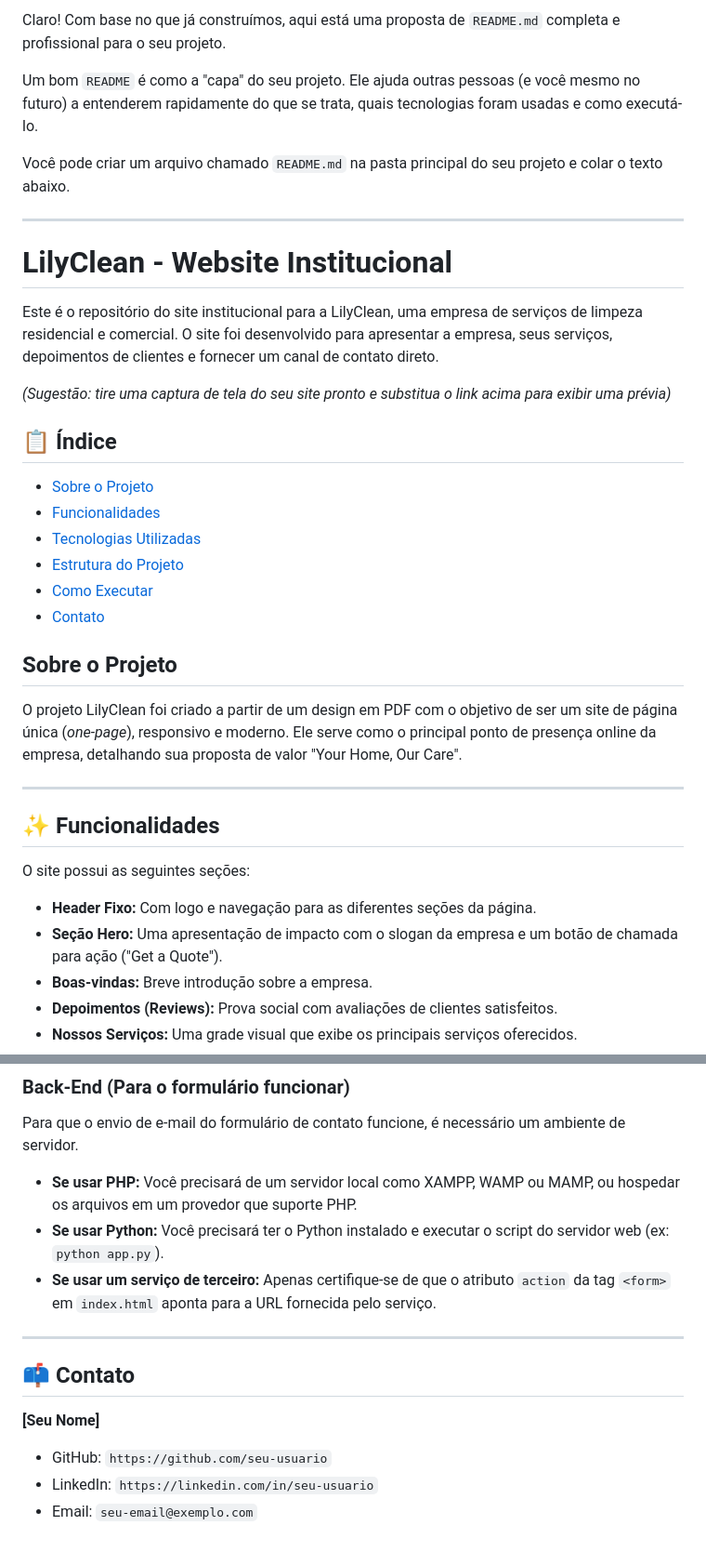
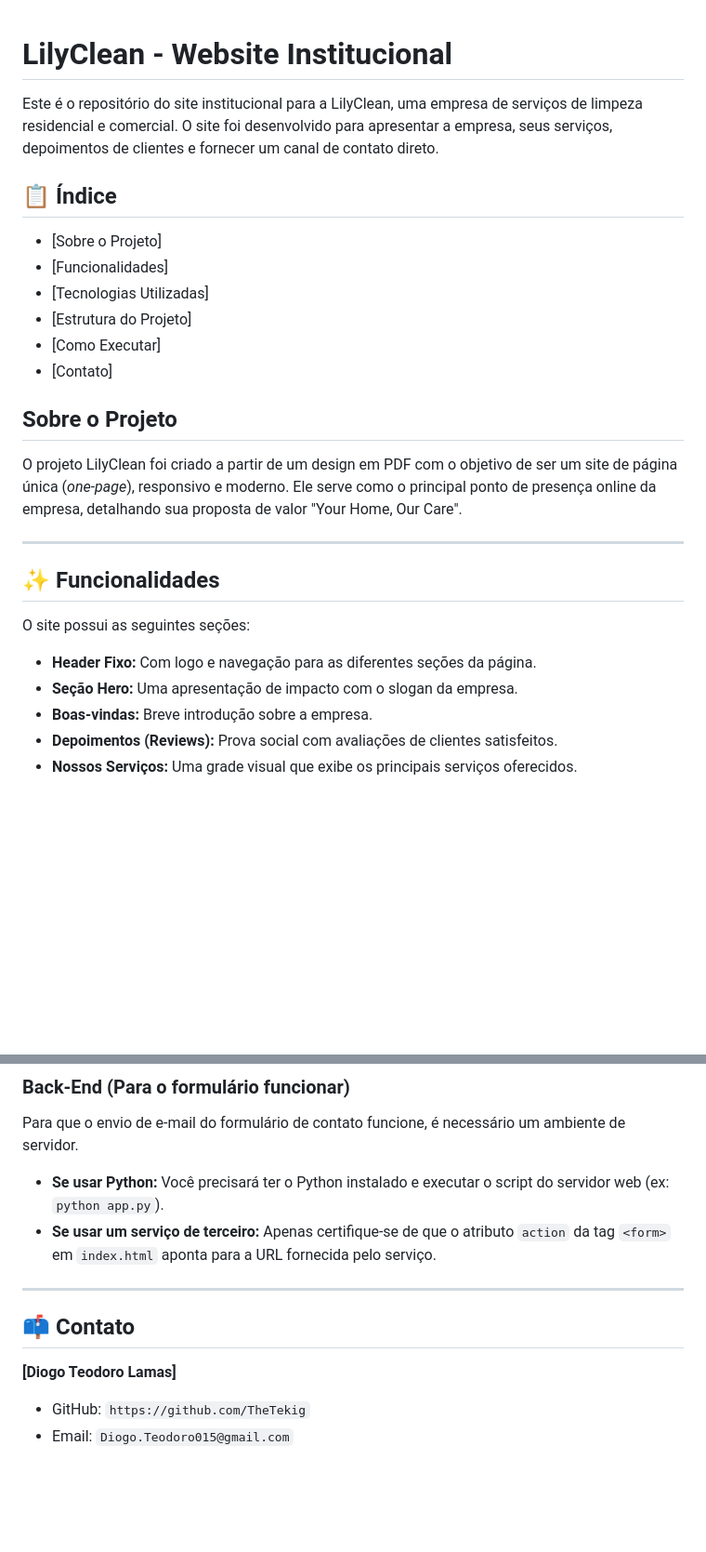
Before and after one commit to TheTekig/LandingPage_LILYCLEAN, a Markdown page: README.md, 2 parts joined by grey strips. Shown at 93% size. Rendered like a GitHub page; blank space fills up the shorter version.

```diff
--- a/README.md
+++ b/README.md
@@ -1,25 +1,15 @@
-Claro\! Com base no que já construímos, aqui está uma proposta de `README.md` completa e profissional para o seu projeto.
-
-Um bom `README` é como a "capa" do seu projeto. Ele ajuda outras pessoas (e você mesmo no futuro) a entenderem rapidamente do que se trata, quais tecnologias foram usadas e como executá-lo.
-
-Você pode criar um arquivo chamado `README.md` na pasta principal do seu projeto e colar o texto abaixo.
-
------
-
 # LilyClean - Website Institucional
 
 Este é o repositório do site institucional para a LilyClean, uma empresa de serviços de limpeza residencial e comercial. O site foi desenvolvido para apresentar a empresa, seus serviços, depoimentos de clientes e fornecer um canal de contato direto.
 
-*(Sugestão: tire uma captura de tela do seu site pronto e substitua o link acima para exibir uma prévia)*
-
 ## 📋 Índice
 
-  * [Sobre o Projeto](https://www.google.com/search?q=%23sobre-o-projeto)
-  * [Funcionalidades](https://www.google.com/search?q=%23%E2%9C%A8-funcionalidades)
-  * [Tecnologias Utilizadas](https://www.google.com/search?q=%23%F0%9F%9A%80-tecnologias-utilizadas)
-  * [Estrutura do Projeto](https://www.google.com/search?q=%23%F0%9F%93%82-estrutura-do-projeto)
-  * [Como Executar](https://www.google.com/search?q=%23%F0%9F%94%A7-como-executar)
-  * [Contato](https://www.google.com/search?q=%23%F0%9F%93%AB-contato)
+  * [Sobre o Projeto]
+  * [Funcionalidades]
+  * [Tecnologias Utilizadas]
+  * [Estrutura do Projeto]
+  * [Como Executar]
+  * [Contato]
 
 ## Sobre o Projeto
 
@@ -32,7 +22,7 @@ O projeto LilyClean foi criado a partir de um design em PDF com o objetivo de se
 O site possui as seguintes seções:
 
   * **Header Fixo:** Com logo e navegação para as diferentes seções da página.
-  * **Seção Hero:** Uma apresentação de impacto com o slogan da empresa e um botão de chamada para ação ("Get a Quote").
+  * **Seção Hero:** Uma apresentação de impacto com o slogan da empresa.
   * **Boas-vindas:** Breve introdução sobre a empresa.
   * **Depoimentos (Reviews):** Prova social com avaliações de clientes satisfeitos.
   * **Nossos Serviços:** Uma grade visual que exibe os principais serviços oferecidos.
@@ -102,7 +90,6 @@ Como este é um site estático, não há necessidade de instalação de dependê
 
 Para que o envio de e-mail do formulário de contato funcione, é necessário um ambiente de servidor.
 
-  * **Se usar PHP:** Você precisará de um servidor local como XAMPP, WAMP ou MAMP, ou hospedar os arquivos em um provedor que suporte PHP.
   * **Se usar Python:** Você precisará ter o Python instalado e executar o script do servidor web (ex: `python app.py`).
   * **Se usar um serviço de terceiro:** Apenas certifique-se de que o atributo `action` da tag `<form>` em `index.html` aponta para a URL fornecida pelo serviço.
 
@@ -110,8 +97,7 @@ Para que o envio de e-mail do formulário de contato funcione, é necessário um
 
 ## 📫 Contato
 
-**[Seu Nome]**
+**[Diogo Teodoro Lamas]**
 
-  * GitHub: `https://github.com/seu-usuario`
-  * LinkedIn: `https://linkedin.com/in/seu-usuario`
-  * Email: `seu-email@exemplo.com`
+  * GitHub: `https://github.com/TheTekig`
+  * Email: `Diogo.Teodoro015@gmail.com`
```
Also changed, not shown: other parts of README.md (+0 -2 lines).
